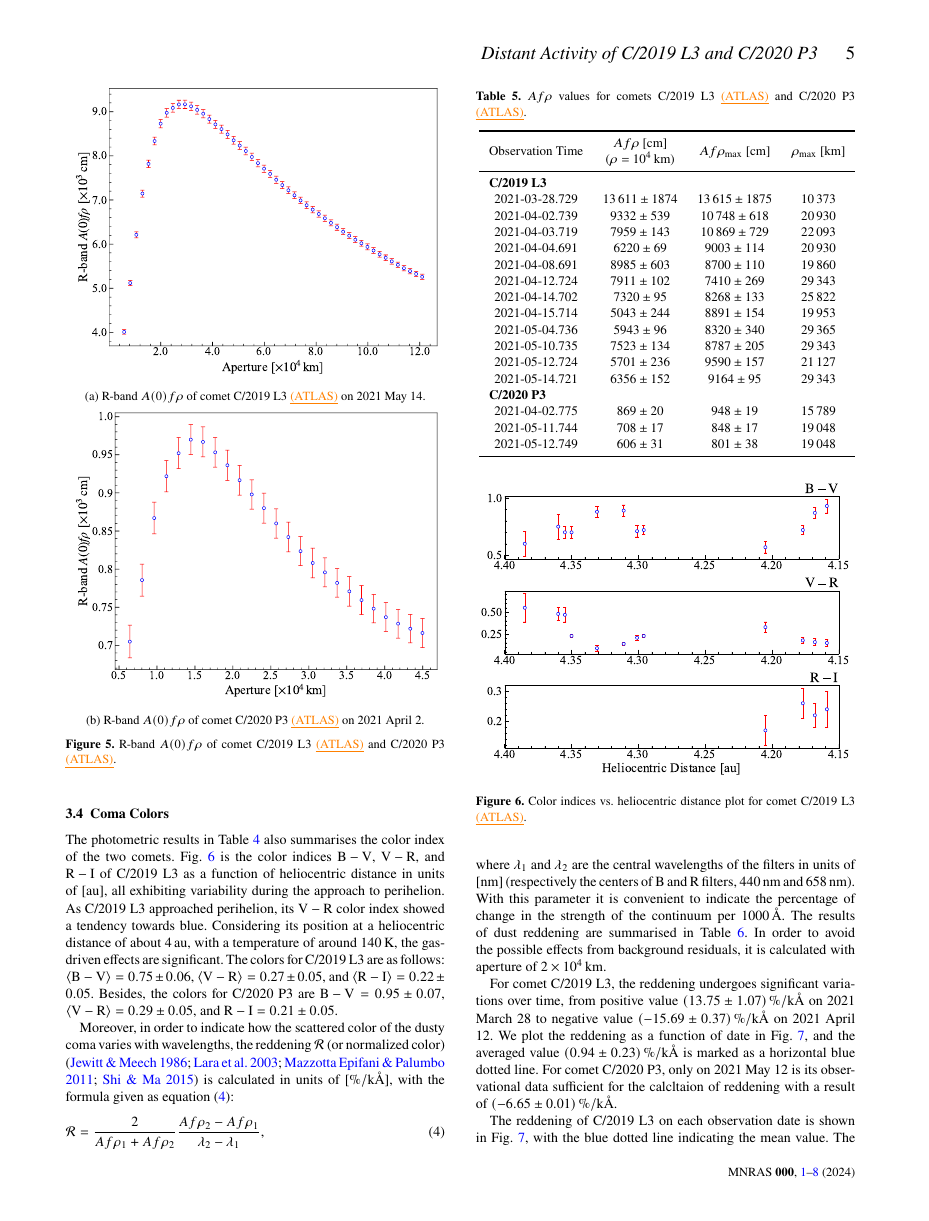
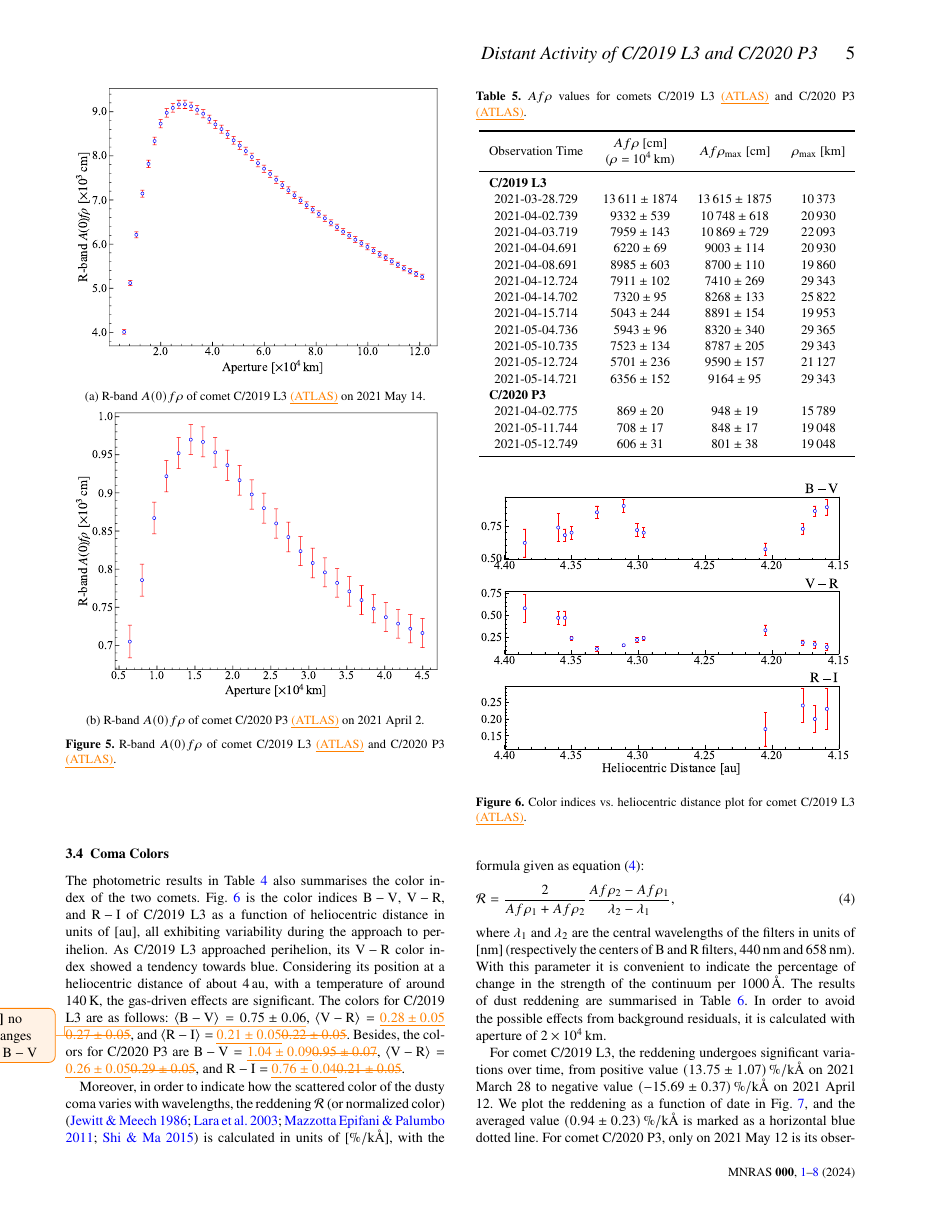
Before and after one commit to timenote-timenotes/mnras, a LaTeX paper (main.tex, which reads sections/3-results.tex): page 5 of 9. Compiled offline with pdfLaTeX; a LaTeX package or settings file that is missing is left out.

Commit message:
02Jan2024

```diff
--- a/sections/3-results.tex
+++ b/sections/3-results.tex
@@ -209,13 +209,13 @@ Fig.~\ref{fig:color-r} is the color indices $\mathrm{B-V}$, $\mathrm{V-R}$, and
 As C/2019 L3 approached perihelion, its $\mathrm{V-R}$ color index showed a tendency towards blue.
 Considering its position at a heliocentric distance of about {\qty{4}{\astronomicalunit}}, with a temperature of around {\qty{140}{\K}}, the gas-driven effects are significant.
 The colors for C/2019 L3 are as follows:
-$\langle \mathrm{B-V} \rangle = \num{0.75 +- 0.06}$,
-$\langle \mathrm{V-R} \rangle = \num{0.27 +- 0.05}$, and
-$\langle \mathrm{R-I} \rangle = \num{0.22 +- 0.05}$.
+$\langle \mathrm{B-V} \rangle = \num{0.75 +- 0.06}$\comment{no changes to $\mathrm{B-V}$},
+$\langle \mathrm{V-R} \rangle = $ \replaced{\num{0.28 +- 0.05}}{\num{0.27 +- 0.05}}, and
+$\langle \mathrm{R-I} \rangle = $ \replaced{\num{0.21 +- 0.05}}{\num{0.22 +- 0.05}}.
 Besides, the colors for C/2020 P3 are
-$\mathrm{B-V} = \num{0.95 +- 0.07}$,
-$\langle \mathrm{V-R} \rangle = \num{0.29 +- 0.05}$, and
-$\mathrm{R-I}= \num{0.21 +- 0.05}$.
+$\mathrm{B-V} = $ \replaced{\num{1.04 +- 0.09}}{\num{0.95 +- 0.07}},
+$\langle \mathrm{V-R} \rangle = $ \replaced{\num{0.26 +- 0.05}}{\num{0.29 +- 0.05}}, and
+$\mathrm{R-I} = $ \replaced{\num{0.76 +- 0.04}}{\num{0.21 +- 0.05}}.
 
 \begin{figure}
     \centering
```
Also changed, not shown: main.tex (+1 -1 lines), sections/2-observation.tex (+5 -4 lines), sections/4-discussion.tex (+5 -5 lines), figures/color-color.pdf, figures/color-r.pdf, 1 other file.
